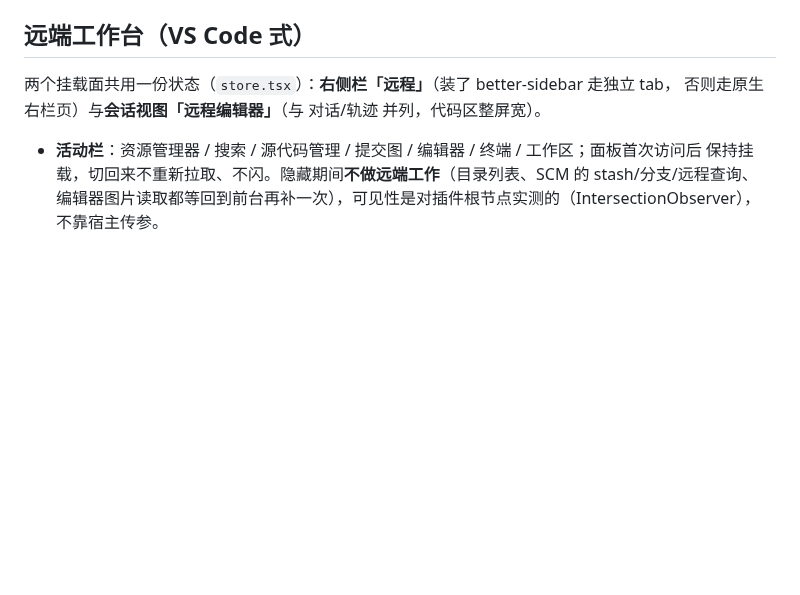
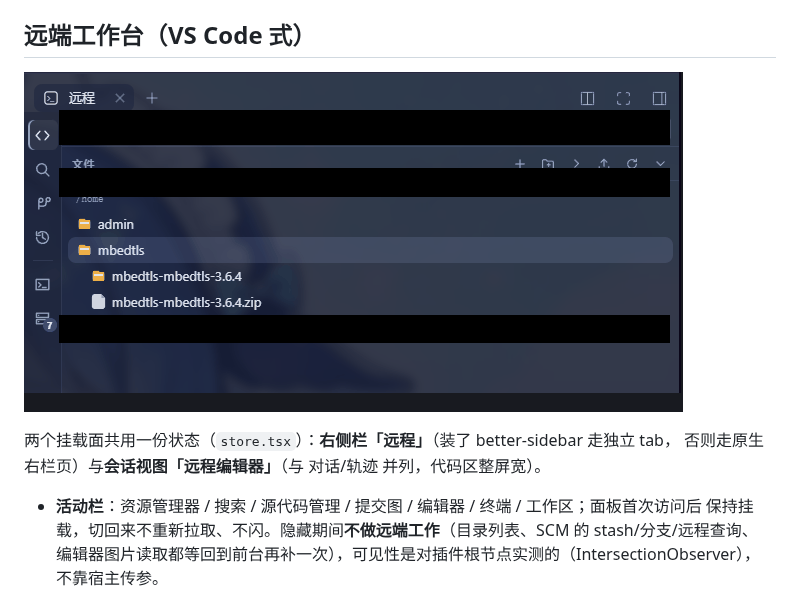
Before and after one commit to xiray-xia/dsh-remote-vs, a Markdown page: README.md, the part around the change. GitHub-like rendering; pictures changed too: docs/media/sidebar-views.gif (added); blank space fills up the shorter version.

```diff
--- a/README.md
+++ b/README.md
@@ -167,6 +167,8 @@ Cordis + 真路由类）+ `grep-probe.mjs` 等探针（构建见 `tsconfig.scrat
 
 ## 远端工作台（VS Code 式）
 
+![侧栏四个视图：文件树、搜索、源代码管理、历史](docs/media/sidebar-views.gif)
+
 两个挂载面共用一份状态（`store.tsx`）：**右侧栏「远程」**（装了 better-sidebar 走独立 tab，
 否则走原生右栏页）与**会话视图「远程编辑器」**（与 对话/轨迹 并列，代码区整屏宽）。
 
```
Also changed, not shown: README.en.md (+2 -0 lines), docs/media/sidebar-view-files.png (added), docs/media/sidebar-view-scm.png (added).
